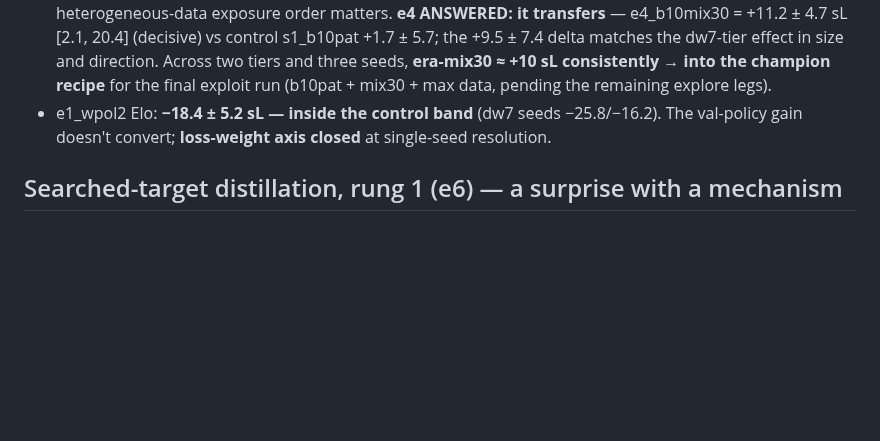
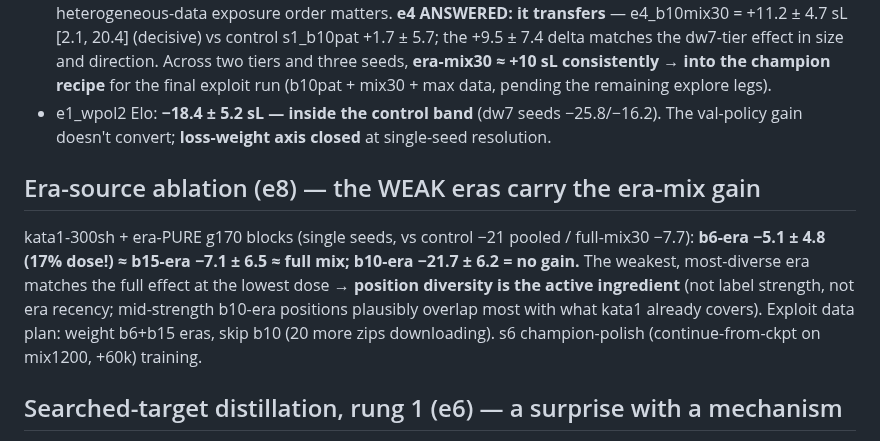
Before and after one commit to sanderland/vibego, a Markdown page: experiments/2026-06-09-scale-elo-and-cpu-frontier.md, the part around the change. Drawn GitHub-style; blank space fills up the shorter version.

Commit message:
experiments: e8 era-source — weak eras (b6/b15) carry the mix gain, b10-era inert; diversity is the ingredient
Co-Authored-By: Claude Fable 5 <noreply@anthropic.com>

```diff
--- a/experiments/2026-06-09-scale-elo-and-cpu-frontier.md
+++ b/experiments/2026-06-09-scale-elo-and-cpu-frontier.md
@@ -220,6 +220,16 @@ the ~750-MF FLOPs/param-matched depth ladder at 300sh/30k (new archs b12c78/b14c
 - e1_wpol2 Elo: **−18.4 ± 5.2 sL — inside the control band** (dw7 seeds −25.8/−16.2). The
   val-policy gain doesn't convert; **loss-weight axis closed** at single-seed resolution.
 
+## Era-source ablation (e8) — the WEAK eras carry the era-mix gain
+
+kata1-300sh + era-PURE g170 blocks (single seeds, vs control −21 pooled / full-mix30 −7.7):
+**b6-era −5.1 ± 4.8 (17% dose!) ≈ b15-era −7.1 ± 6.5 ≈ full mix; b10-era −21.7 ± 6.2 = no
+gain.** The weakest, most-diverse era matches the full effect at the lowest dose → **position
+diversity is the active ingredient** (not label strength, not era recency; mid-strength b10-era
+positions plausibly overlap most with what kata1 already covers). Exploit data plan: weight
+b6+b15 eras, skip b10 (20 more zips downloading). s6 champion-polish (continue-from-ckpt on
+mix1200, +60k) training.
+
 ## Searched-target distillation, rung 1 (e6) — a surprise with a mechanism
 
 Designed as visits-1 vs visits-32 labels on the same 490k positions. **Instrumentation
```
